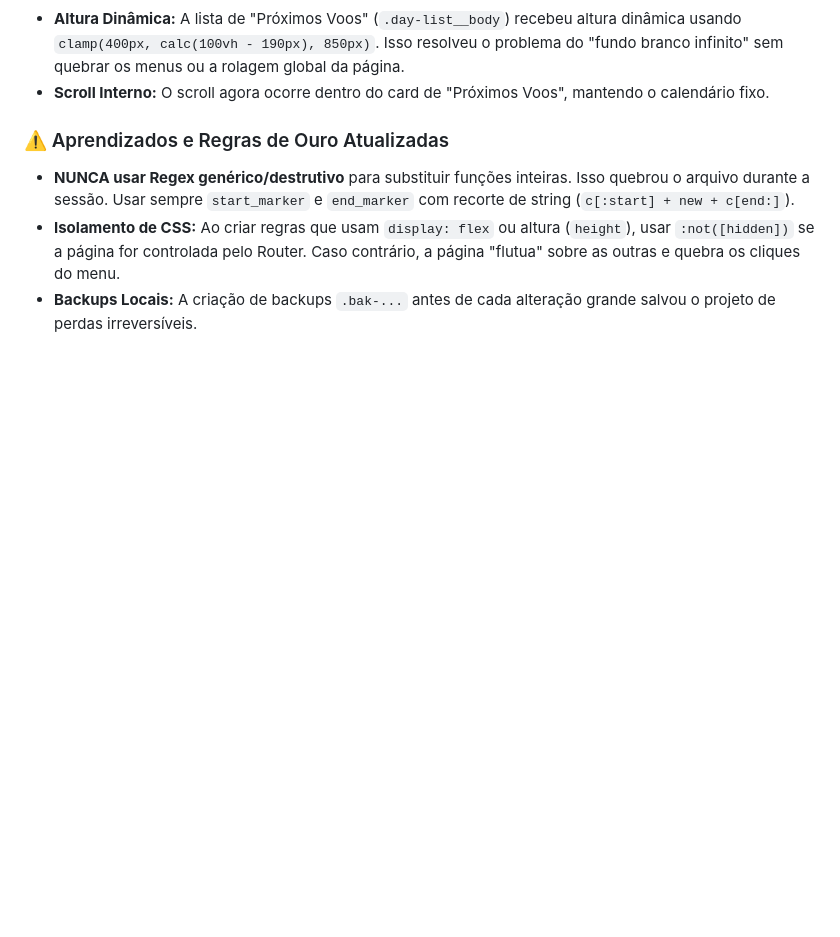
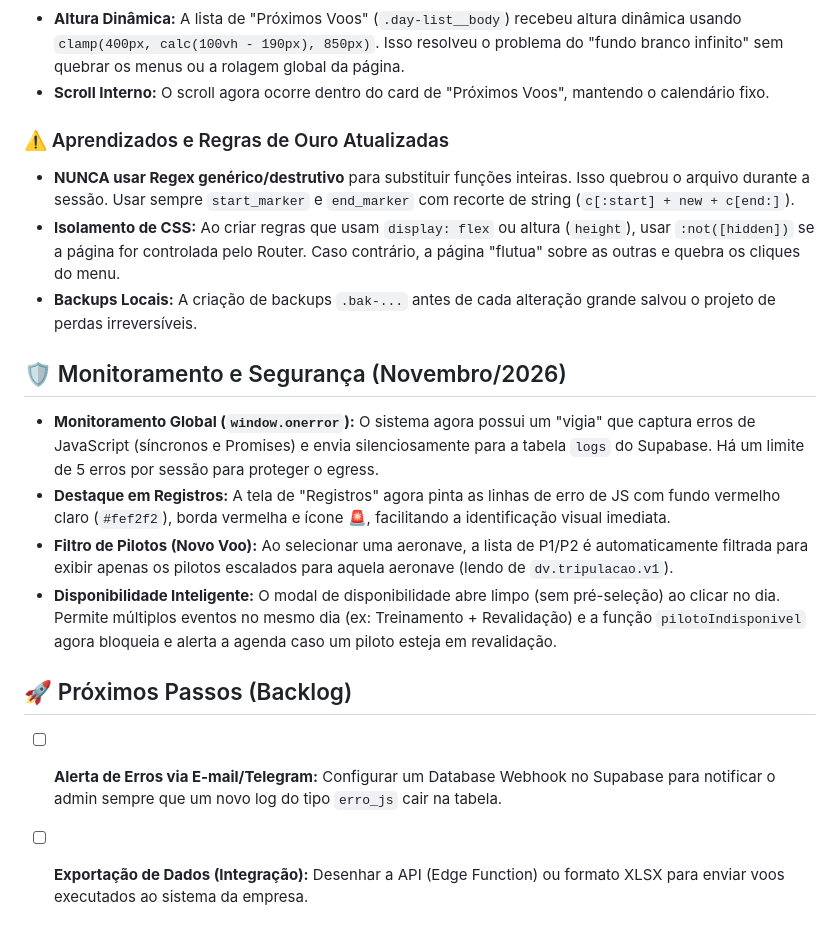
Before and after one commit to eduardo-bielli/diario-de-voo-airpolato, a Markdown page: PROJECT-CONTEXT.md, the part around the change. GitHub-like rendering; blank space fills up the shorter version.

Commit message:
docs: atualiza contexto com monitoramento de erros e backlog

```diff
--- a/PROJECT-CONTEXT.md
+++ b/PROJECT-CONTEXT.md
@@ -35,3 +35,13 @@ Nesta sessão, o foco foi a modernização da interface mobile e a correção de
 - **NUNCA usar Regex genérico/destrutivo** para substituir funções inteiras. Isso quebrou o arquivo durante a sessão. Usar sempre `start_marker` e `end_marker` com recorte de string (`c[:start] + new + c[end:]`).
 - **Isolamento de CSS:** Ao criar regras que usam `display: flex` ou altura (`height`), usar `:not([hidden])` se a página for controlada pelo Router. Caso contrário, a página "flutua" sobre as outras e quebra os cliques do menu.
 - **Backups Locais:** A criação de backups `.bak-...` antes de cada alteração grande salvou o projeto de perdas irreversíveis.
+
+## 🛡️ Monitoramento e Segurança (Novembro/2026)
+- **Monitoramento Global (`window.onerror`):** O sistema agora possui um "vigia" que captura erros de JavaScript (síncronos e Promises) e envia silenciosamente para a tabela `logs` do Supabase. Há um limite de 5 erros por sessão para proteger o egress.
+- **Destaque em Registros:** A tela de "Registros" agora pinta as linhas de erro de JS com fundo vermelho claro (`#fef2f2`), borda vermelha e ícone 🚨, facilitando a identificação visual imediata.
+- **Filtro de Pilotos (Novo Voo):** Ao selecionar uma aeronave, a lista de P1/P2 é automaticamente filtrada para exibir apenas os pilotos escalados para aquela aeronave (lendo de `dv.tripulacao.v1`).
+- **Disponibilidade Inteligente:** O modal de disponibilidade abre limpo (sem pré-seleção) ao clicar no dia. Permite múltiplos eventos no mesmo dia (ex: Treinamento + Revalidação) e a função `pilotoIndisponivel` agora bloqueia e alerta a agenda caso um piloto esteja em revalidação.
+
+## 🚀 Próximos Passos (Backlog)
+- [ ] **Alerta de Erros via E-mail/Telegram:** Configurar um Database Webhook no Supabase para notificar o admin sempre que um novo log do tipo `erro_js` cair na tabela.
+- [ ] **Exportação de Dados (Integração):** Desenhar a API (Edge Function) ou formato XLSX para enviar voos executados ao sistema da empresa.
```
